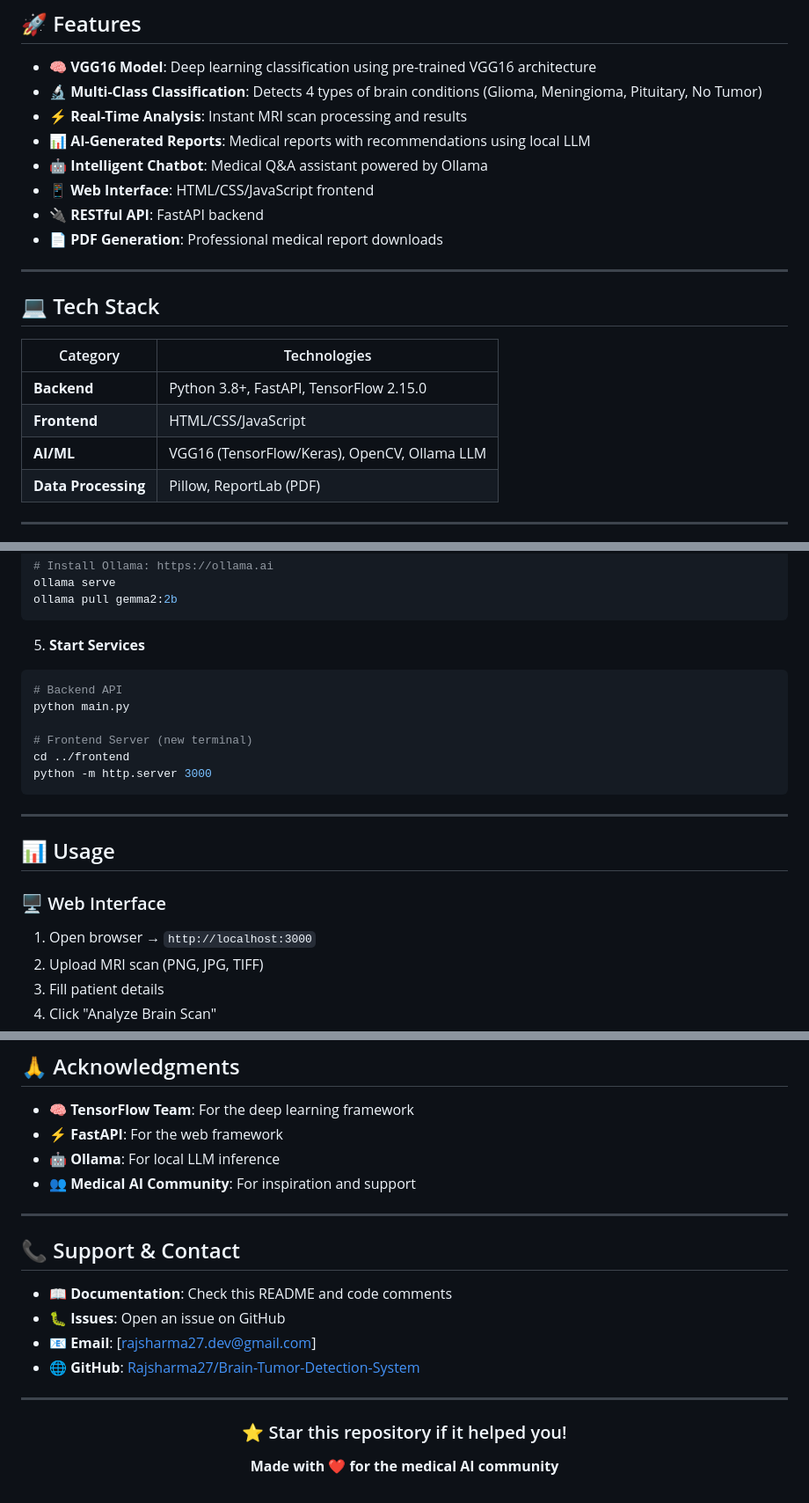
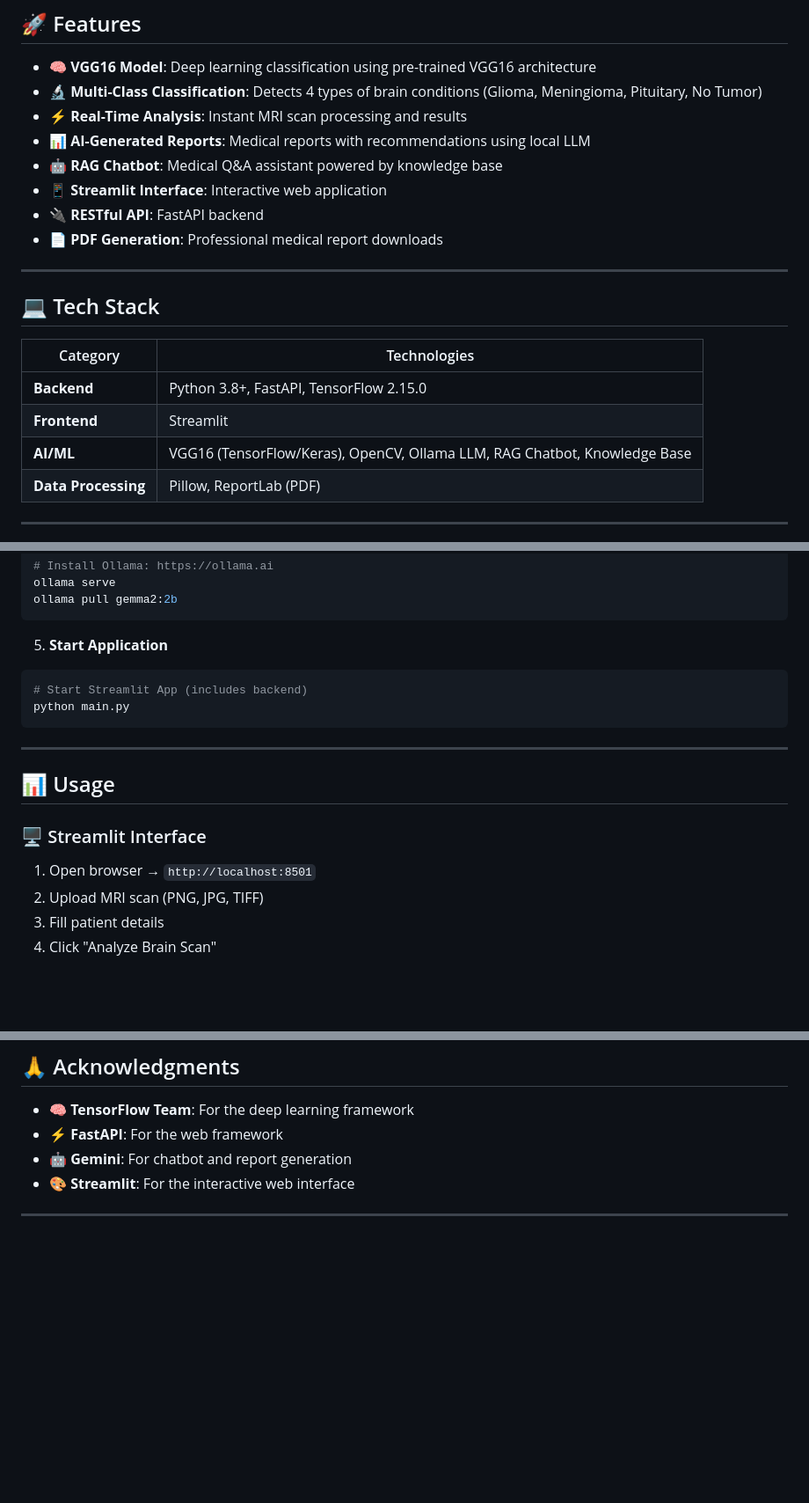
Before and after one commit to Rajsharma27/Brain-Tumor-Detection-System, a Markdown page: README.md, 3 parts joined by grey strips. Shown: that part at 88% size. GitHub-like rendering; blank space fills up the shorter version.

````diff
--- a/README.md
+++ b/README.md
@@ -28,8 +28,8 @@
 - **🔬 Multi-Class Classification**: Detects 4 types of brain conditions (Glioma, Meningioma, Pituitary, No Tumor)
 - **⚡ Real-Time Analysis**: Instant MRI scan processing and results
 - **📊 AI-Generated Reports**: Medical reports with recommendations using local LLM
-- **🤖 Intelligent Chatbot**: Medical Q&A assistant powered by Ollama
-- **📱 Web Interface**: HTML/CSS/JavaScript frontend
+- **🤖 RAG Chatbot**: Medical Q&A assistant powered by knowledge base
+- **📱 Streamlit Interface**: Interactive web application
 - **🔌 RESTful API**: FastAPI backend
 - **📄 PDF Generation**: Professional medical report downloads
 
@@ -40,8 +40,8 @@
 | Category | Technologies |
 |----------|-------------|
 | **Backend** | Python 3.8+, FastAPI, TensorFlow 2.15.0 |
-| **Frontend** | HTML/CSS/JavaScript |
-| **AI/ML** | VGG16 (TensorFlow/Keras), OpenCV, Ollama LLM |
+| **Frontend** | Streamlit |
+| **AI/ML** | VGG16 (TensorFlow/Keras), OpenCV, Ollama LLM, RAG Chatbot, Knowledge Base |
 | **Data Processing** | Pillow, ReportLab (PDF) |
 
 ---
@@ -125,22 +124,18 @@ ollama serve
 ollama pull gemma2:2b
 ```
 
-5. **Start Services**
+5. **Start Application**
 ```bash
-# Backend API
+# Start Streamlit App (includes backend)
 python main.py
-
-# Frontend Server (new terminal)
-cd ../frontend
-python -m http.server 3000
 ```
 
 ---
 
 ## 📊 Usage
 
-### 🖥️ Web Interface
-1. Open browser → `http://localhost:3000`
+### 🖥️ Streamlit Interface
+1. Open browser → `http://localhost:8501`
 2. Upload MRI scan (PNG, JPG, TIFF)
 3. Fill patient details
 4. Click "Analyze Brain Scan"
@@ -208,24 +203,7 @@ This project is licensed under the **MIT License**.
 
 - **🧠 TensorFlow Team**: For the deep learning framework
 - **⚡ FastAPI**: For the web framework
-- **🤖 Ollama**: For local LLM inference
-- **👥 Medical AI Community**: For inspiration and support
+- **🤖 Gemini**: For chatbot and report generation
+- **🎨 Streamlit**: For the interactive web interface
 
 ---
-
-## 📞 Support & Contact
-
-- **📖 Documentation**: Check this README and code comments
-- **🐛 Issues**: Open an issue on GitHub
-- **📧 Email**: [rajsharma27.dev@gmail.com]
-- **🌐 GitHub**: [Rajsharma27/Brain-Tumor-Detection-System](https://github.com/Rajsharma27/Brain-Tumor-Detection-System)
-
----
-
-<div align="center">
-
-### ⭐ Star this repository if it helped you!
-
-**Made with ❤️ for the medical AI community**
-
-</div>
````
Also changed, not shown: other parts of README.md (+1 -2 lines).
